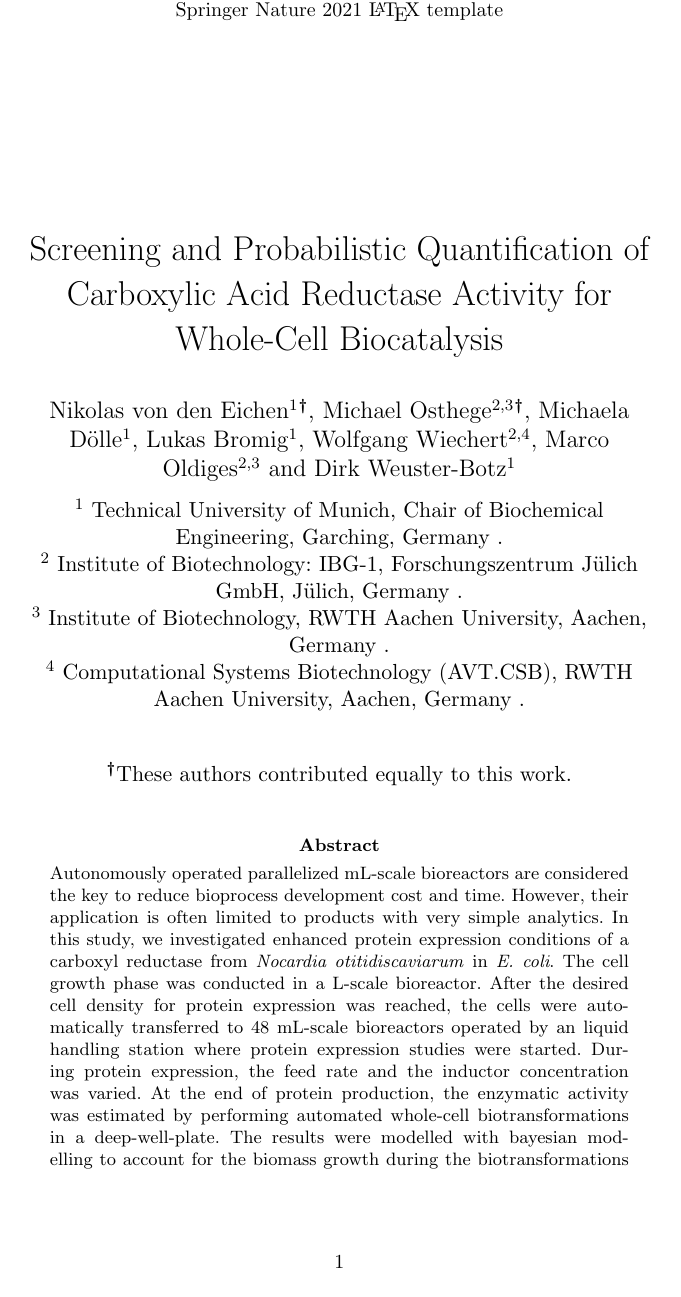
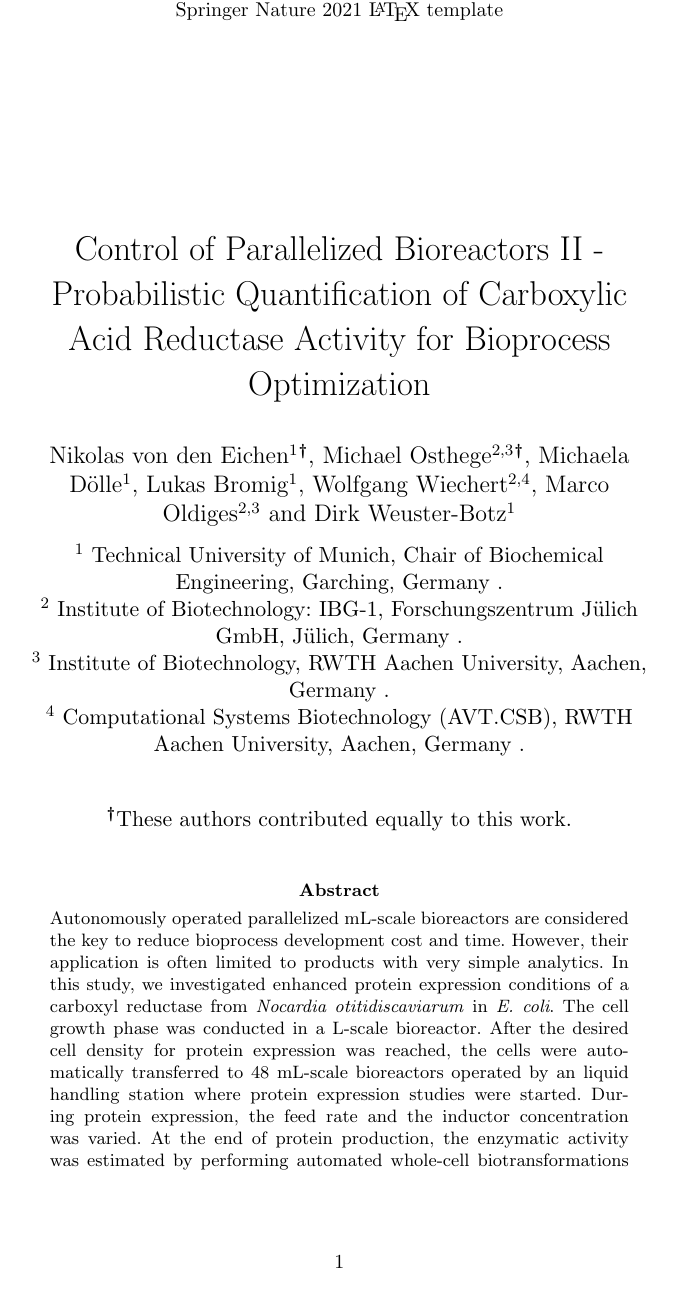
Before and after one commit to JuBiotech/diginbio-car-paper, a LaTeX paper (manuscript/sn-article.tex): page 1 of 32. Compiled offline with pdfLaTeX.

Commit message:
Update the title

```diff
--- a/manuscript/sn-article.tex
+++ b/manuscript/sn-article.tex
@@ -50,7 +50,7 @@
 %%%%  of the journal take precedence. A detailed User Manual is available in the
 %%%%  template package for technical guidance.
 %%%%%=============================================================================%%%%
-\jyear{2021}%
+\jyear{2022}%
 
 %% as per the requirement new theorem styles can be included as shown below
 \theoremstyle{thmstyleone}%
@@ -72,7 +72,7 @@
 
 \begin{document}
 
-\title[Screening and Probabilistic Quantification of Carboxylic Acid Reductase Activity for Whole-Cell Biocatalysis]{Screening and Probabilistic Quantification of Carboxylic Acid Reductase Activity for Whole-Cell Biocatalysis}
+\title[Control of Parallelized Bioreactors II - Probabilistic Quantification of Carboxylic Acid Reductase Activity for Bioprocess Optimization]{Control of Parallelized Bioreactors II - Probabilistic Quantification of Carboxylic Acid Reductase Activity for Bioprocess Optimization}
 
 %%=============================================================%%
 %% Prefix	-> \pfx{Dr}
```
